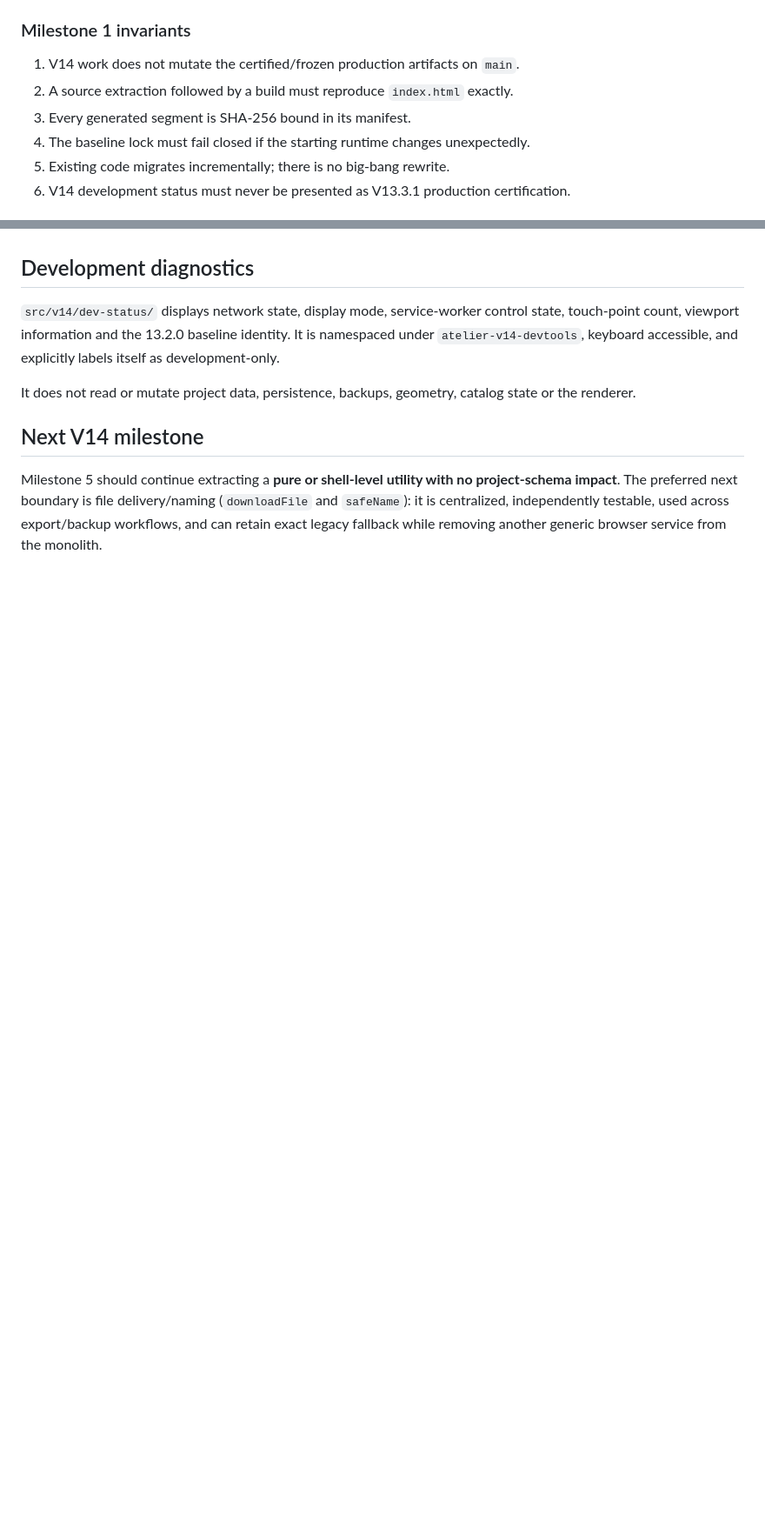
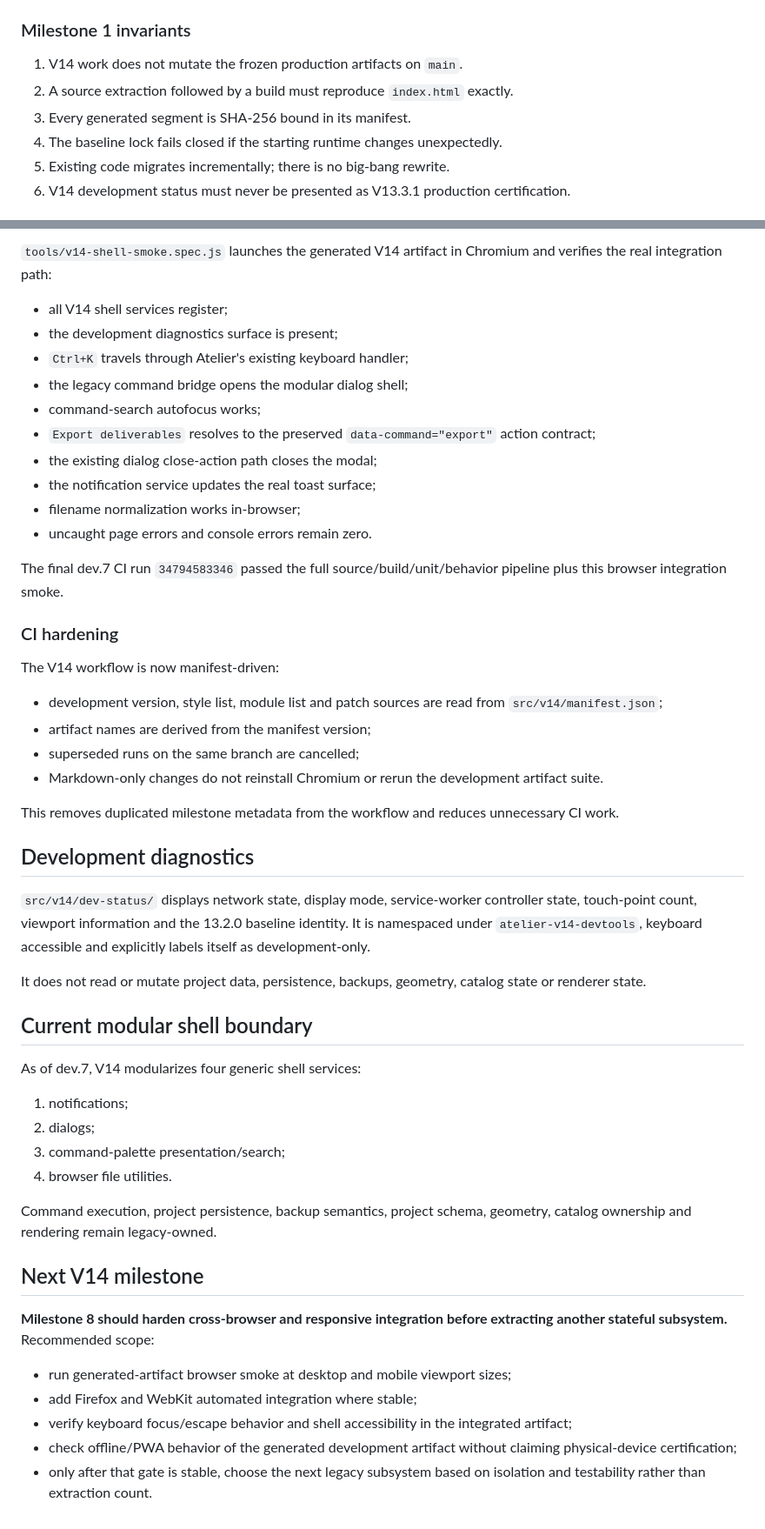
Before and after one commit to thiepn/atelier, a Markdown page: ARCHITECTURE_V14.md, 2 parts joined by grey strips. Shown at 87% size. Drawn GitHub-style; blank space fills up the shorter version.

```diff
--- a/ARCHITECTURE_V14.md
+++ b/ARCHITECTURE_V14.md
@@ -18,10 +18,10 @@ The V13 architecture described a deterministic `src/` + `tools/` development mod
 
 ### Milestone 1 invariants
 
-1. V14 work does not mutate the certified/frozen production artifacts on `main`.
+1. V14 work does not mutate the frozen production artifacts on `main`.
 2. A source extraction followed by a build must reproduce `index.html` exactly.
 3. Every generated segment is SHA-256 bound in its manifest.
-4. The baseline lock must fail closed if the starting runtime changes unexpectedly.
+4. The baseline lock fails closed if the starting runtime changes unexpectedly.
 5. Existing code migrates incrementally; there is no big-bang rewrite.
 6. V14 development status must never be presented as V13.3.1 production certification.
 
@@ -119,10 +116,52 @@ The command service has an independent behavior test. CI verifies both exact com
+`tools/v14-shell-smoke.spec.js` launches the generated V14 artifact in Chromium and verifies the real integration path:
+
+- all V14 shell services register;
+- the development diagnostics surface is present;
+- `Ctrl+K` travels through Atelier's existing keyboard handler;
+- the legacy command bridge opens the modular dialog shell;
+- command-search autofocus works;
+- `Export deliverables` resolves to the preserved `data-command="export"` action contract;
+- the existing dialog close-action path closes the modal;
+- the notification service updates the real toast surface;
+- filename normalization works in-browser;
+- uncaught page errors and console errors remain zero.
+
+The final dev.7 CI run `34794583346` passed the full source/build/unit/behavior pipeline plus this browser integration smoke.
+
+### CI hardening
+
+The V14 workflow is now manifest-driven:
+
+- development version, style list, module list and patch sources are read from `src/v14/manifest.json`;
+- artifact names are derived from the manifest version;
+- superseded runs on the same branch are cancelled;
+- Markdown-only changes do not reinstall Chromium or rerun the development artifact suite.
+
+This removes duplicated milestone metadata from the workflow and reduces unnecessary CI work.
 
 ## Development diagnostics
 
-`src/v14/dev-status/` displays network state, display mode, service-worker control state, touch-point count, viewport information and the 13.2.0 baseline identity. It is namespaced under `atelier-v14-devtools`, keyboard accessible, and explicitly labels itself as development-only.
+`src/v14/dev-status/` displays network state, display mode, service-worker controller state, touch-point count, viewport information and the 13.2.0 baseline identity. It is namespaced under `atelier-v14-devtools`, keyboard accessible and explicitly labels itself as development-only.
 
-It does not read or mutate project data, persistence, backups, geometry, catalog state or the renderer.
+It does not read or mutate project data, persistence, backups, geometry, catalog state or renderer state.
+
+## Current modular shell boundary
+
+As of dev.7, V14 modularizes four generic shell services:
+
+1. notifications;
+2. dialogs;
+3. command-palette presentation/search;
+4. browser file utilities.
+
+Command execution, project persistence, backup semantics, project schema, geometry, catalog ownership and rendering remain legacy-owned.
 
 ## Next V14 milestone
 
-Milestone 5 should continue extracting a **pure or shell-level utility with no project-schema impact**. The preferred next boundary is file delivery/naming (`downloadFile` and `safeName`): it is centralized, independently testable, used across export/backup workflows, and can retain exact legacy fallback while removing another generic browser service from the monolith.
+**Milestone 8 should harden cross-browser and responsive integration before extracting another stateful subsystem.** Recommended scope:
+
+- run generated-artifact browser smoke at desktop and mobile viewport sizes;
+- add Firefox and WebKit automated integration where stable;
+- verify keyboard focus/escape behavior and shell accessibility in the integrated artifact;
+- check offline/PWA behavior of the generated development artifact without claiming physical-device certification;
+- only after that gate is stable, choose the next legacy subsystem based on isolation and testability rather than extraction count.
```
Also changed, not shown: other parts of ARCHITECTURE_V14.md (+30 -33 lines).
